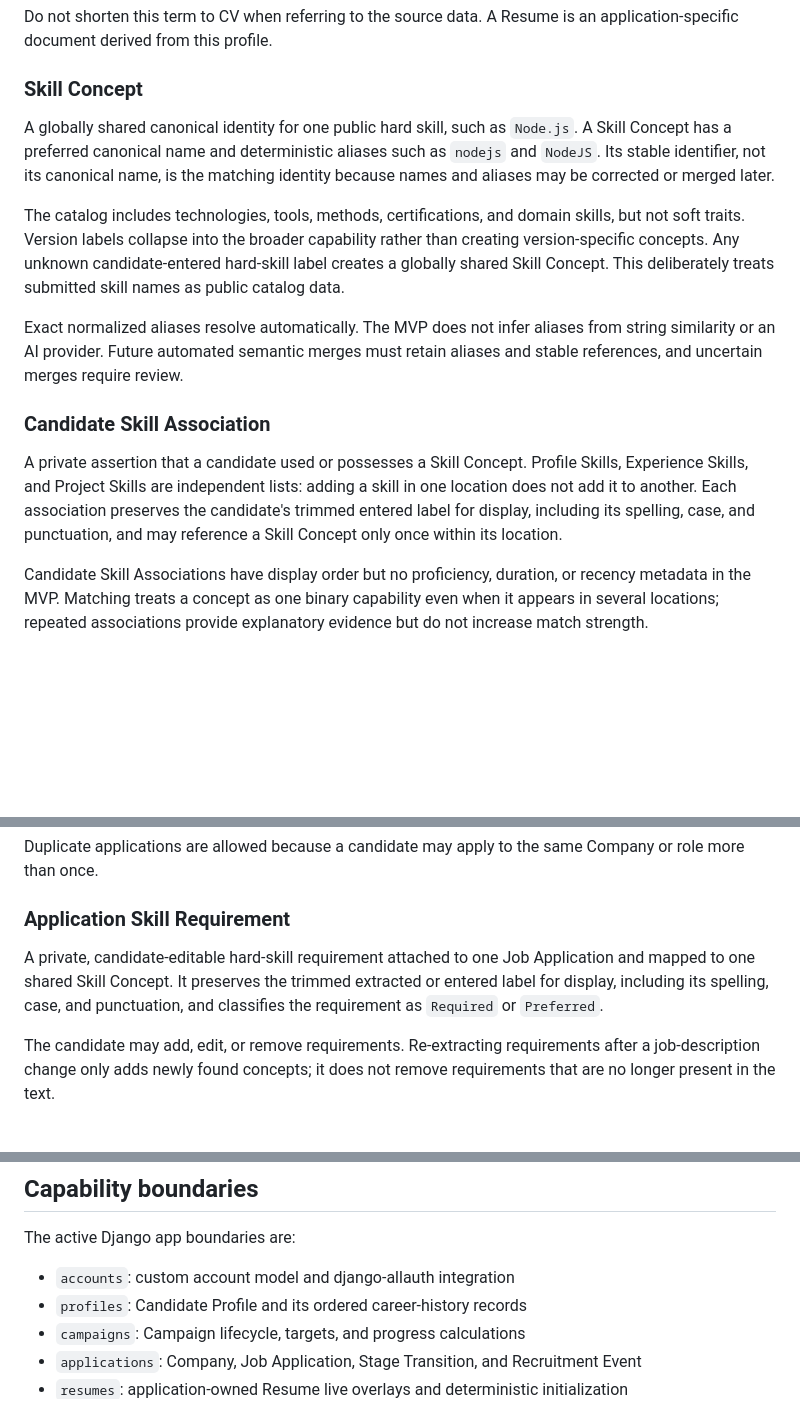
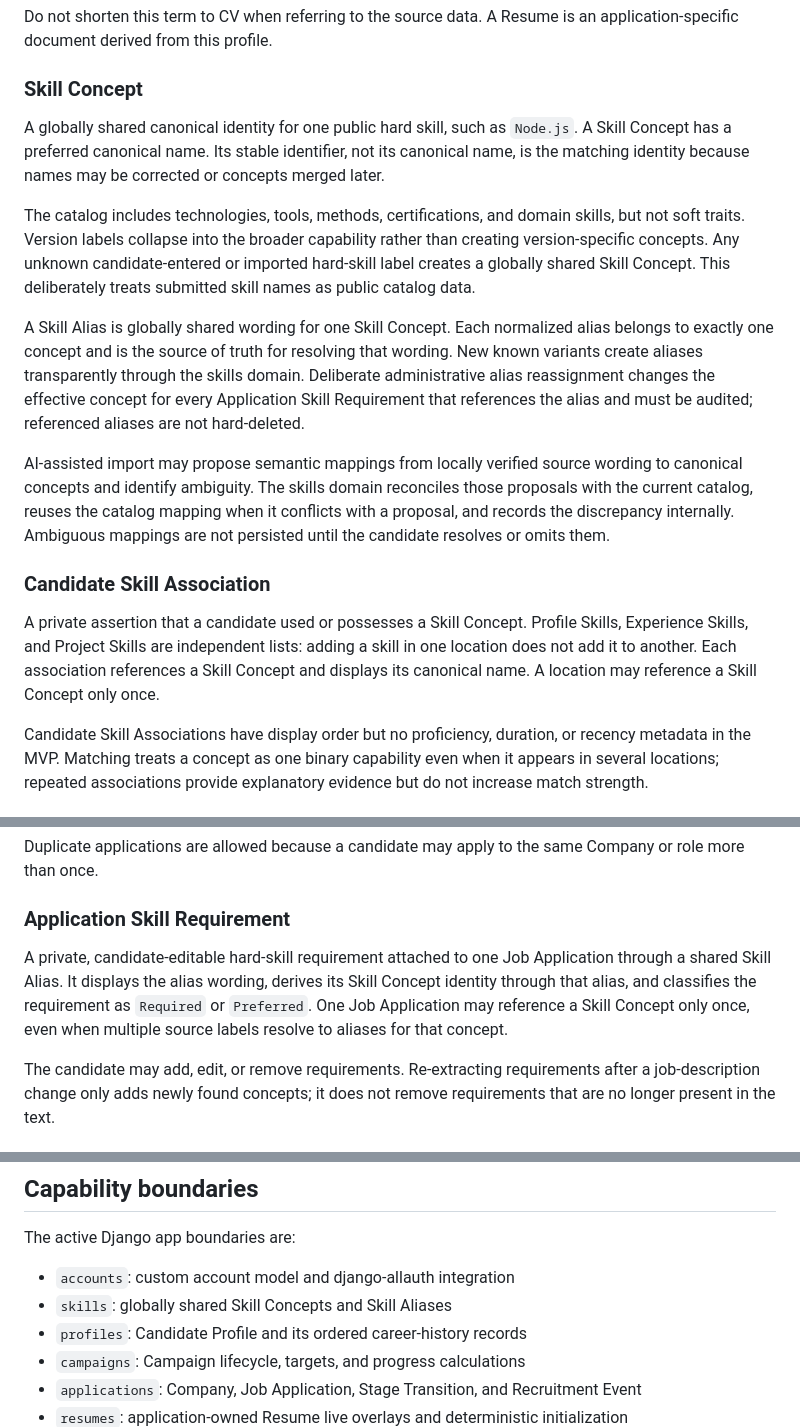
Before and after one commit to soloidx/Applykit_web, a Markdown page: CONTEXT.md, 3 parts joined by grey strips. GitHub-like rendering; blank space fills up the shorter version.

Commit message:
Update skill catalog domain vocabulary

```diff
--- a/CONTEXT.md
+++ b/CONTEXT.md
@@ -49,15 +49,17 @@ Do not shorten this term to CV when referring to the source data. A Resume is an
 
 ### Skill Concept
 
-A globally shared canonical identity for one public hard skill, such as `Node.js`. A Skill Concept has a preferred canonical name and deterministic aliases such as `nodejs` and `NodeJS`. Its stable identifier, not its canonical name, is the matching identity because names and aliases may be corrected or merged later.
+A globally shared canonical identity for one public hard skill, such as `Node.js`. A Skill Concept has a preferred canonical name. Its stable identifier, not its canonical name, is the matching identity because names may be corrected or concepts merged later.
 
-The catalog includes technologies, tools, methods, certifications, and domain skills, but not soft traits. Version labels collapse into the broader capability rather than creating version-specific concepts. Any unknown candidate-entered hard-skill label creates a globally shared Skill Concept. This deliberately treats submitted skill names as public catalog data.
+The catalog includes technologies, tools, methods, certifications, and domain skills, but not soft traits. Version labels collapse into the broader capability rather than creating version-specific concepts. Any unknown candidate-entered or imported hard-skill label creates a globally shared Skill Concept. This deliberately treats submitted skill names as public catalog data.
 
-Exact normalized aliases resolve automatically. The MVP does not infer aliases from string similarity or an AI provider. Future automated semantic merges must retain aliases and stable references, and uncertain merges require review.
+A Skill Alias is globally shared wording for one Skill Concept. Each normalized alias belongs to exactly one concept and is the source of truth for resolving that wording. New known variants create aliases transparently through the skills domain. Deliberate administrative alias reassignment changes the effective concept for every Application Skill Requirement that references the alias and must be audited; referenced aliases are not hard-deleted.
+
+AI-assisted import may propose semantic mappings from locally verified source wording to canonical concepts and identify ambiguity. The skills domain reconciles those proposals with the current catalog, reuses the catalog mapping when it conflicts with a proposal, and records the discrepancy internally. Ambiguous mappings are not persisted until the candidate resolves or omits them.
 
 ### Candidate Skill Association
 
-A private assertion that a candidate used or possesses a Skill Concept. Profile Skills, Experience Skills, and Project Skills are independent lists: adding a skill in one location does not add it to another. Each association preserves the candidate's trimmed entered label for display, including its spelling, case, and punctuation, and may reference a Skill Concept only once within its location.
+A private assertion that a candidate used or possesses a Skill Concept. Profile Skills, Experience Skills, and Project Skills are independent lists: adding a skill in one location does not add it to another. Each association references a Skill Concept and displays its canonical name. A location may reference a Skill Concept only once.
 
 Candidate Skill Associations have display order but no proficiency, duration, or recency metadata in the MVP. Matching treats a concept as one binary capability even when it appears in several locations; repeated associations provide explanatory evidence but do not increase match strength.
 
@@ -87,7 +89,7 @@ Duplicate applications are allowed because a candidate may apply to the same Com
 
 ### Application Skill Requirement
 
-A private, candidate-editable hard-skill requirement attached to one Job Application and mapped to one shared Skill Concept. It preserves the trimmed extracted or entered label for display, including its spelling, case, and punctuation, and classifies the requirement as `Required` or `Preferred`.
+A private, candidate-editable hard-skill requirement attached to one Job Application through a shared Skill Alias. It displays the alias wording, derives its Skill Concept identity through that alias, and classifies the requirement as `Required` or `Preferred`. One Job Application may reference a Skill Concept only once, even when multiple source labels resolve to aliases for that concept.
 
 The candidate may add, edit, or remove requirements. Re-extracting requirements after a job-description change only adds newly found concepts; it does not remove requirements that are no longer present in the text.
 
@@ -157,6 +159,7 @@ The first release displays upcoming events on the dashboard and does not send re
 The active Django app boundaries are:
 
 - `accounts`: custom account model and django-allauth integration
+- `skills`: globally shared Skill Concepts and Skill Aliases
 - `profiles`: Candidate Profile and its ordered career-history records
 - `campaigns`: Campaign lifecycle, targets, and progress calculations
 - `applications`: Company, Job Application, Stage Transition, and Recruitment Event
```
